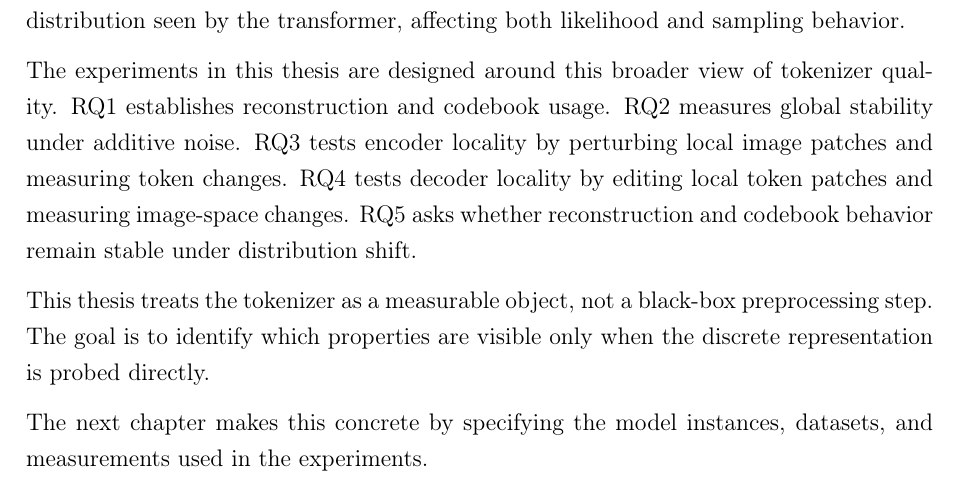
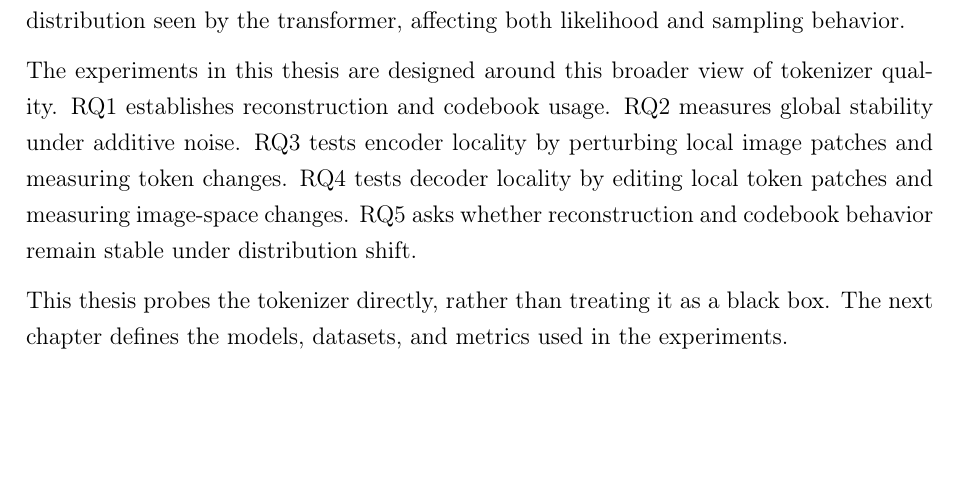
Before and after one commit to farzinnasiri/Thesis---VQ, a LaTeX thesis (Thesis.tex, which reads Chapters/ch02_background.tex): part of page 25 of 72, cut so that both start at the same text, the shorter picture padded with empty space. Compiled offline with pdfLaTeX.

Commit message:
Shorten ch02 closing paragraph

```diff
--- a/Chapters/ch02_background.tex
+++ b/Chapters/ch02_background.tex
@@ -218,6 +218,4 @@ The experiments in this thesis are designed around this broader view of tokenize
     \label{fig:next_token_prediction_visual_indices}
 \end{figure}
 
-This thesis treats the tokenizer as a measurable object, not a black-box preprocessing step. The goal is to identify which properties are visible only when the discrete representation is probed directly.
-
-The next chapter makes this concrete by specifying the model instances, datasets, and measurements used in the experiments.
+This thesis probes the tokenizer directly, rather than treating it as a black box. The next chapter defines the models, datasets, and metrics used in the experiments.
```
